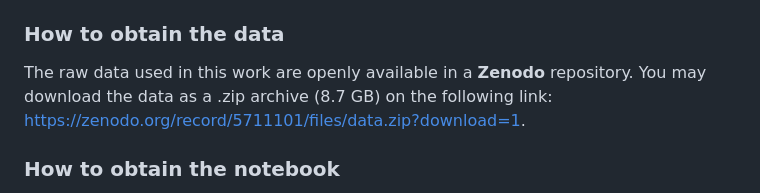
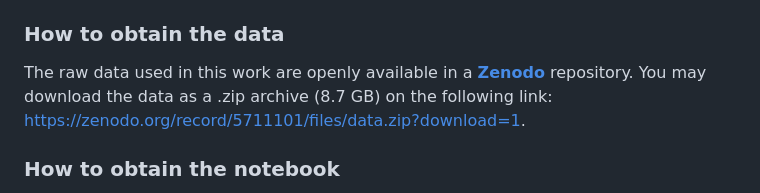
Before and after one commit to valenpe7/5.0065167, a Markdown page: README.md, the part around the change. Rendered like a GitHub page.

Commit message:
Add Zenodo link

```diff
--- a/README.md
+++ b/README.md
@@ -12,7 +12,7 @@ The analysis is performed using Python programming language and relies on severa
 
 ### How to obtain the data
 
-The raw data used in this work are openly available in a **Zenodo** repository. You may download the data as a .zip archive (8.7 GB) on the following link: https://zenodo.org/record/5711101/files/data.zip?download=1.
+The raw data used in this work are openly available in a **[Zenodo](https://zenodo.org/records/5711101)** repository. You may download the data as a .zip archive (8.7 GB) on the following link: https://zenodo.org/record/5711101/files/data.zip?download=1.
 
 ### How to obtain the notebook
 
```
